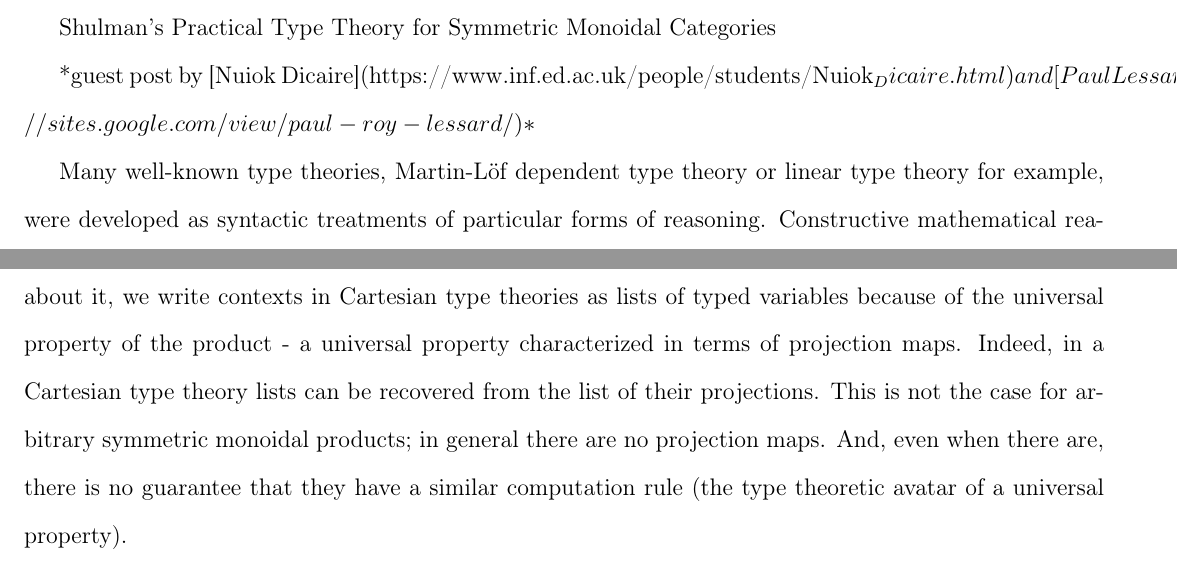
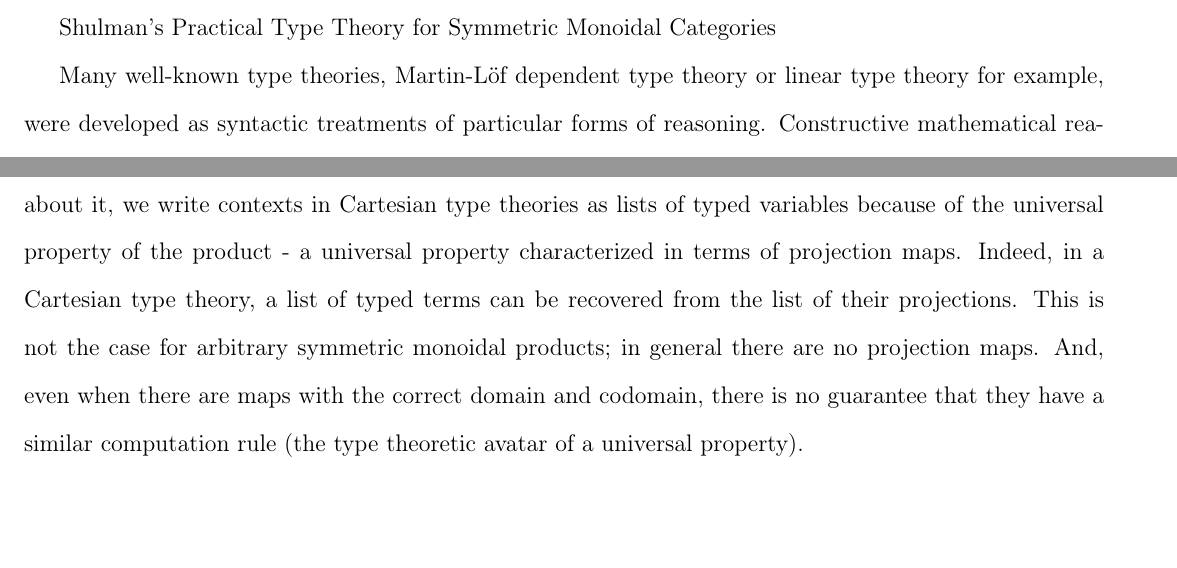
Before and after one commit to PaulLessard/BlogPostACT2020, a LaTeX document (RebootBlogPost.tex): two parts of pages 1 and 5 of 12, joined at a grey line, cut so that both start at the same text, the shorter picture padded with empty space. Compiled offline with pdfLaTeX.

Commit message:
Update RebootBlogPost.tex

```diff
--- a/RebootBlogPost.tex
+++ b/RebootBlogPost.tex
@@ -201,7 +201,7 @@ amsmath,superscriptaddress, 12pt]{article}
 
 Shulman's Practical Type Theory for Symmetric Monoidal Categories
 
-*guest post by [Nuiok Dicaire](https://www.inf.ed.ac.uk/people/students/Nuiok_Dicaire.html) and [Paul Lessard](https://sites.google.com/view/paul-roy-lessard/)*
+%*guest post by [Nuiok Dicaire](https://www.inf.ed.ac.uk/people/students/Nuiok_Dicaire.html) and [Paul Lessard](https://sites.google.com/view/paul-roy-lessard/)*
 
 
 
@@ -427,7 +427,7 @@ are similarly derived from rules coming from the set $\mathbf{R}$. We will be mo
 Until this point it is not actually terribly clear what makes this type theory specifically adapted to symmetric monoidal categories as opposed to Cartesian monoidal categories. After all, we have written contexts as lists precisely as we would write contexts in a Cartesian type theory.
 %
 %
-Although we may not always think about it, we write contexts in Cartesian type theories as lists of typed variables because of the universal property of the product - a universal property characterized in terms of projection maps. Indeed, in a Cartesian type theory lists can be recovered from the list of their projections. This is not the case for arbitrary symmetric monoidal products; in general there are no projection maps. And, even when there are, there is no guarantee that they have a similar computation rule (the type theoretic avatar of a universal property).
+Although we may not always think about it, we write contexts in Cartesian type theories as lists of typed variables because of the universal property of the product - a universal property characterized in terms of projection maps. Indeed, in a Cartesian type theory, a list of typed terms can be recovered from the list of their projections. This is not the case for arbitrary symmetric monoidal products; in general there are no projection maps. And, even when there are maps with the correct domain and codomain, there is no guarantee that they have a similar computation rule (the type theoretic avatar of a universal property).
 
 %  (for the cognoscenti we have $\beta$-rules
 
```
